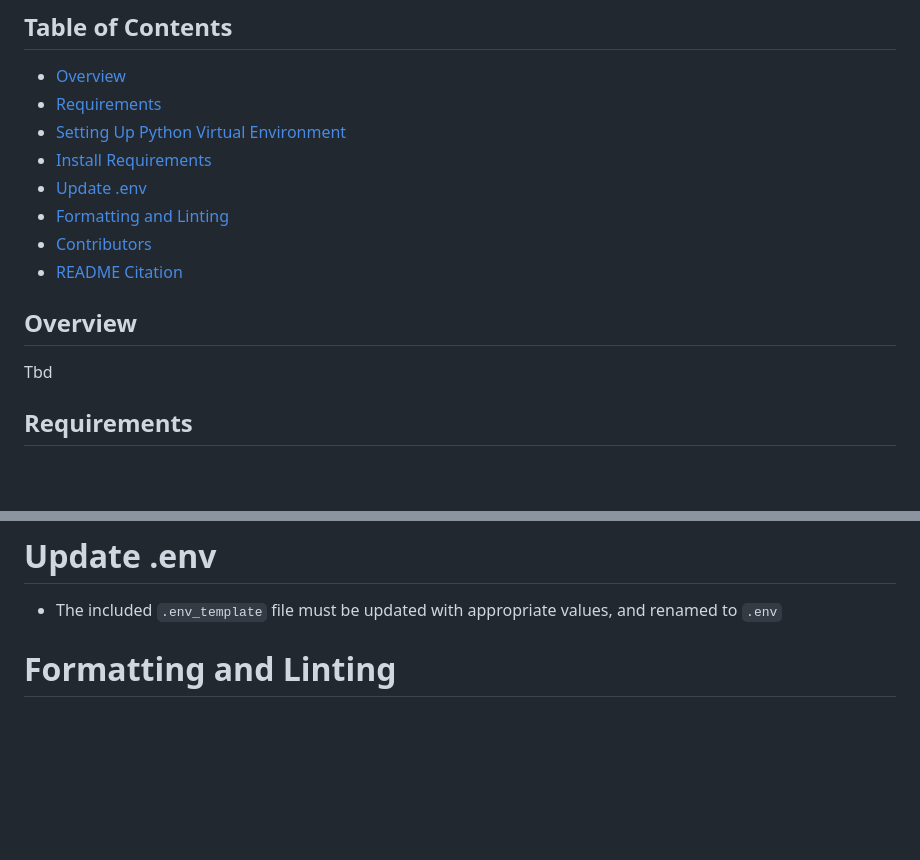
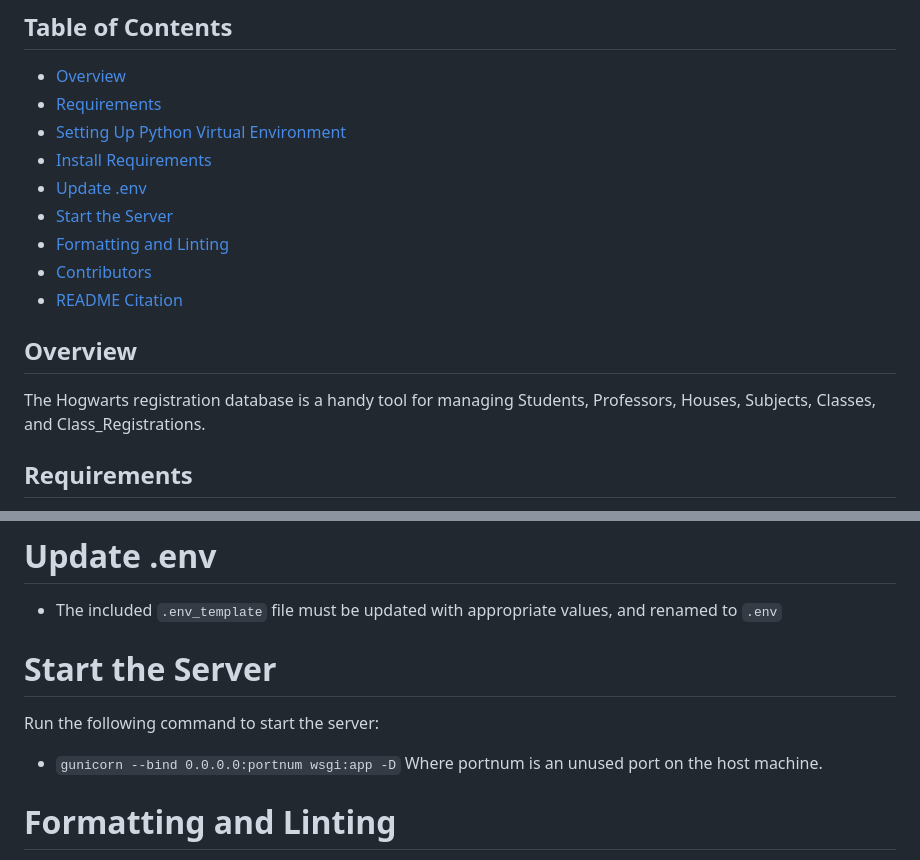
Before and after one commit to coopeaus/cs340_project, a Markdown page: README.md, 2 parts joined by grey strips. Rendered like a GitHub page; blank space fills up the shorter version.

```diff
--- a/README.md
+++ b/README.md
@@ -6,12 +6,13 @@
 + [Setting Up Python Virtual Environment](#venv)
 + [Install Requirements](#reqs)
 + [Update .env](#env)
++ [Start the Server](#start)
 + [Formatting and Linting](#formatting)
 + [Contributors](#contributors)
 + [README Citation](#citation)
 
 ## Overview<a name="overview"></a>
-Tbd
+The Hogwarts registration database is a handy tool for managing Students, Professors, Houses, Subjects, Classes, and Class_Registrations.
 
 ## Requirements<a name="requirements"></a>
 - Python 3.9+
@@ -90,6 +91,10 @@ It is recommended that you use a Python virtual environment for this (and all) P
 
 - The included `.env_template` file must be updated with appropriate values, and renamed to `.env`
 
+# Start the Server<a name="start"></a>
+Run the following command to start the server:
+- `gunicorn --bind 0.0.0.0:portnum wsgi:app -D`
+Where portnum is an unused port on the host machine.
 
 # Formatting and Linting<a name="formatting"></a>
 This project uses black for formatting, and flake8 for linting.
```
